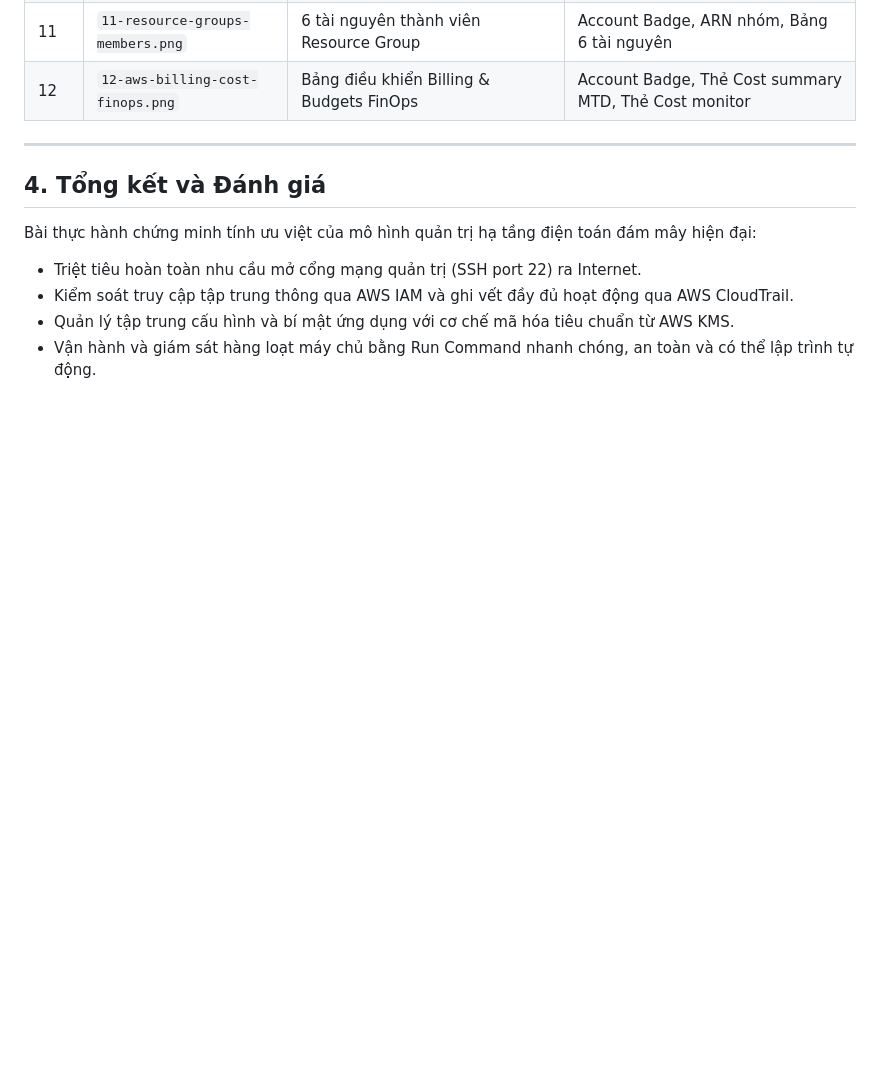
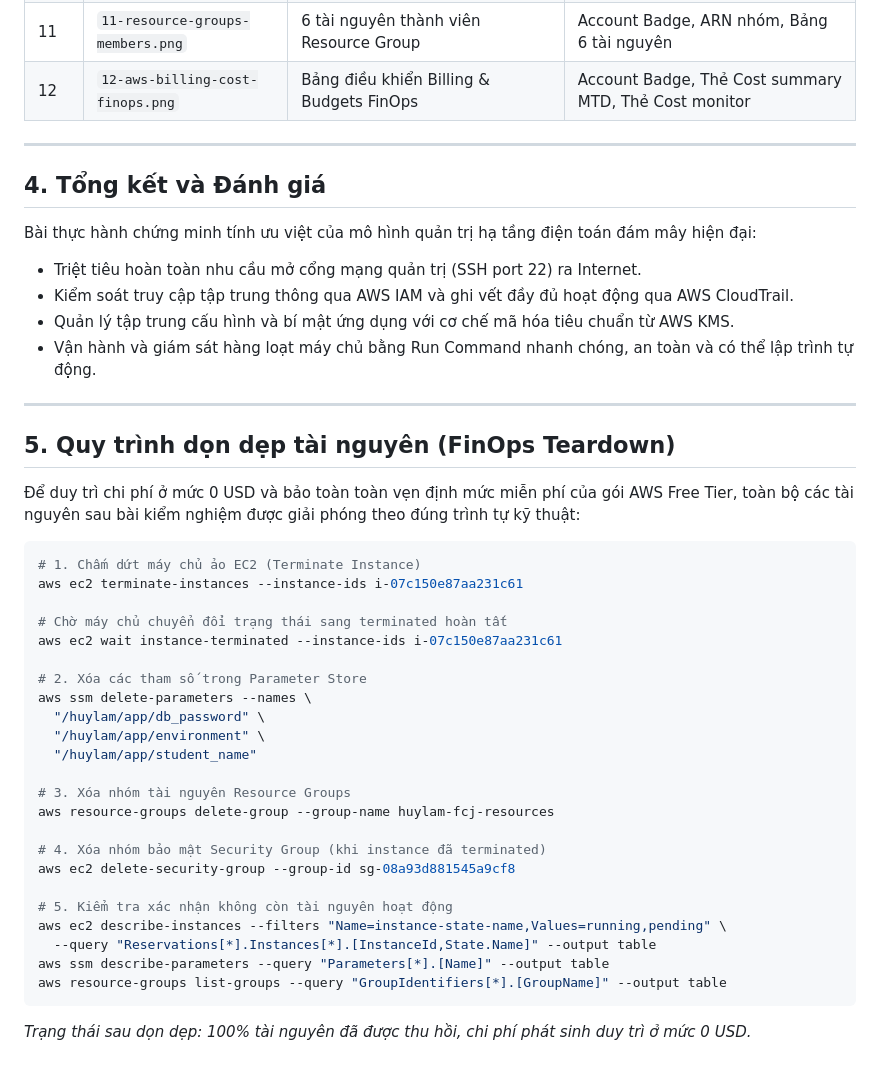
Before and after one commit to Lamhuy0489/aws, a Markdown page: raw/labs/lab-000031-systems-manager.md, the part around the change. Rendered like a GitHub page; blank space fills up the shorter version.

Commit message:
docs(labs): add finops teardown section to lab-000031 systems manager

````diff
--- a/raw/labs/lab-000031-systems-manager.md
+++ b/raw/labs/lab-000031-systems-manager.md
@@ -133,3 +133,36 @@ Bài thực hành chứng minh tính ưu việt của mô hình quản trị h
 - Kiểm soát truy cập tập trung thông qua AWS IAM và ghi vết đầy đủ hoạt động qua AWS CloudTrail.
 - Quản lý tập trung cấu hình và bí mật ứng dụng với cơ chế mã hóa tiêu chuẩn từ AWS KMS.
 - Vận hành và giám sát hàng loạt máy chủ bằng Run Command nhanh chóng, an toàn và có thể lập trình tự động.
+
+---
+
+## 5. Quy trình dọn dẹp tài nguyên (FinOps Teardown)
+
+Để duy trì chi phí ở mức 0 USD và bảo toàn toàn vẹn định mức miễn phí của gói AWS Free Tier, toàn bộ các tài nguyên sau bài kiểm nghiệm được giải phóng theo đúng trình tự kỹ thuật:
+
+```bash
+# 1. Chấm dứt máy chủ ảo EC2 (Terminate Instance)
+aws ec2 terminate-instances --instance-ids i-07c150e87aa231c61
+
+# Chờ máy chủ chuyển đổi trạng thái sang terminated hoàn tất
+aws ec2 wait instance-terminated --instance-ids i-07c150e87aa231c61
+
+# 2. Xóa các tham số trong Parameter Store
+aws ssm delete-parameters --names \
+  "/huylam/app/db_password" \
+  "/huylam/app/environment" \
+  "/huylam/app/student_name"
+
+# 3. Xóa nhóm tài nguyên Resource Groups
+aws resource-groups delete-group --group-name huylam-fcj-resources
+
+# 4. Xóa nhóm bảo mật Security Group (khi instance đã terminated)
+aws ec2 delete-security-group --group-id sg-08a93d881545a9cf8
+
+# 5. Kiểm tra xác nhận không còn tài nguyên hoạt động
+aws ec2 describe-instances --filters "Name=instance-state-name,Values=running,pending" \
+  --query "Reservations[*].Instances[*].[InstanceId,State.Name]" --output table
+aws ssm describe-parameters --query "Parameters[*].[Name]" --output table
+aws resource-groups list-groups --query "GroupIdentifiers[*].[GroupName]" --output table
+```
+*Trạng thái sau dọn dẹp: 100% tài nguyên đã được thu hồi, chi phí phát sinh duy trì ở mức 0 USD.*
````
